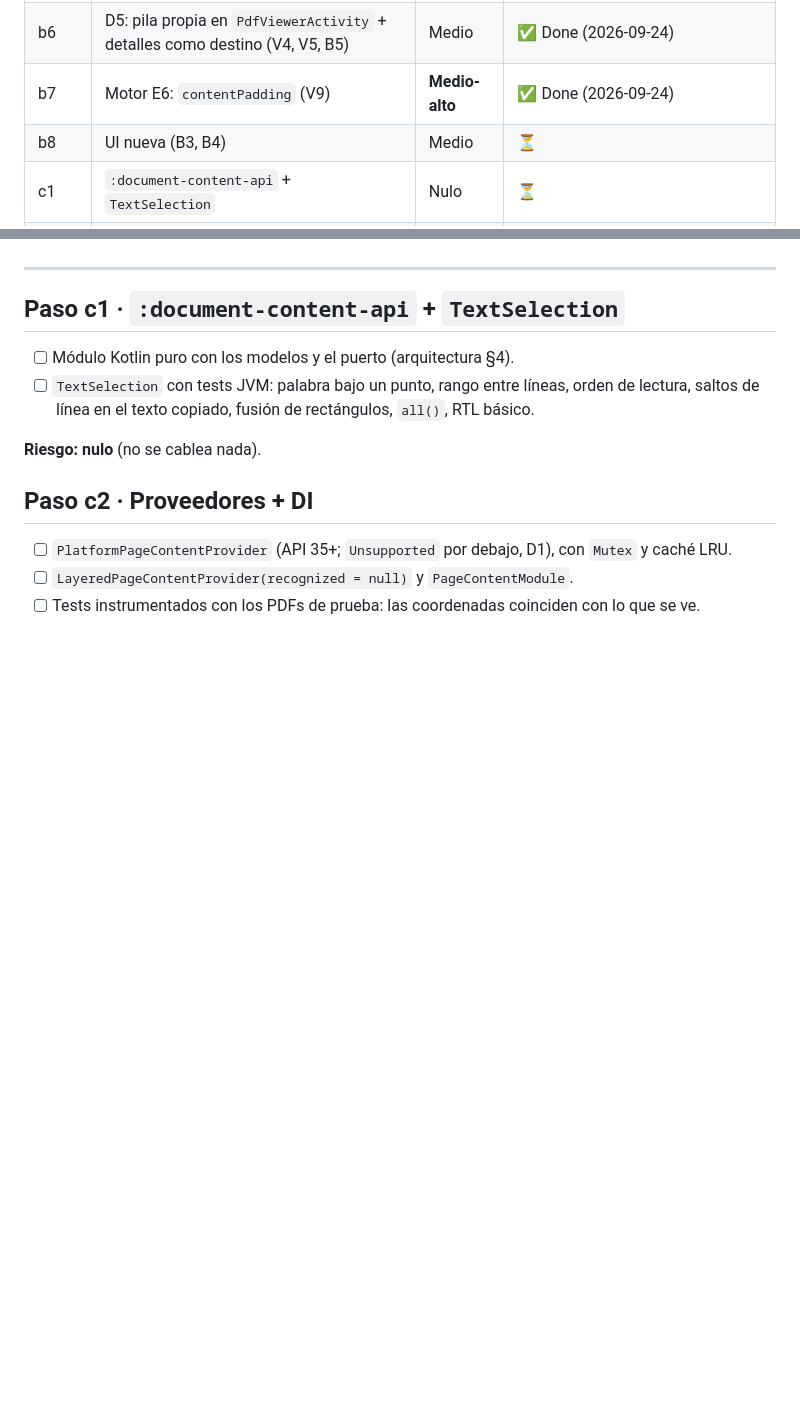
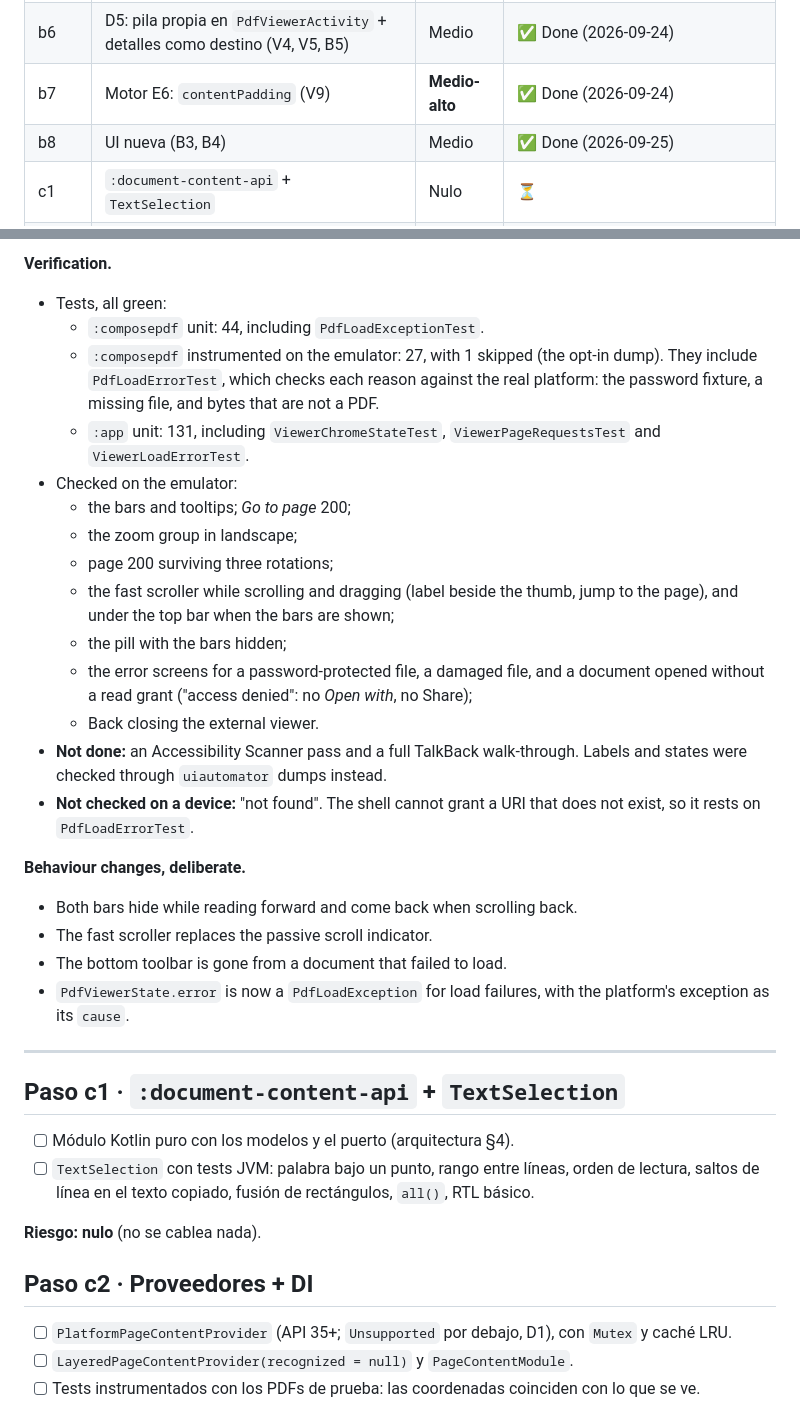
Before and after one commit to BobbyESP/Docucraft, a Markdown page: docs/architecture/08-pdfviewer-migration-plan.md, 2 parts joined by grey strips. GitHub-like rendering; blank space fills up the shorter version.

```diff
--- a/docs/architecture/08-pdfviewer-migration-plan.md
+++ b/docs/architecture/08-pdfviewer-migration-plan.md
@@ -38,7 +38,7 @@ El orden sugerido —**(a)** viabilidad, **(b)** UI sin funciones nuevas, **(c)*
 | b5 | D2: ajustes por sesión y globales + pantalla de Ajustes | Medio | ✅ Done (2026-09-24) |
 | b6 | D5: pila propia en `PdfViewerActivity` + detalles como destino (V4, V5, B5) | Medio | ✅ Done (2026-09-24) |
 | b7 | Motor E6: `contentPadding` (V9) | **Medio-alto** | ✅ Done (2026-09-24) |
-| b8 | UI nueva (B3, B4) | Medio | ⏳ |
+| b8 | UI nueva (B3, B4) | Medio | ✅ Done (2026-09-25) |
 | c1 | `:document-content-api` + `TextSelection` | Nulo | ⏳ |
 | c2 | Proveedores nativo y compuesto + DI con OCR a `null` | Bajo | ⏳ |
 | c3 | Motor E3 (long press reclamable) + E4 (overlay en coordenadas de página) | **Medio-alto** | ⏳ |
@@ -546,3 +606,32 @@ táctiles de al menos 48 dp, etiquetas); TalkBack recorre las barras. **Riesgo:
+**Verification.**
+- Tests, all green:
+  - `:composepdf` unit: 44, including `PdfLoadExceptionTest`.
+  - `:composepdf` instrumented on the emulator: 27, with 1 skipped (the opt-in dump). They include
+    `PdfLoadErrorTest`, which checks each reason against the real platform: the password fixture,
+    a missing file, and bytes that are not a PDF.
+  - `:app` unit: 131, including `ViewerChromeStateTest`, `ViewerPageRequestsTest` and
+    `ViewerLoadErrorTest`.
+- Checked on the emulator:
+  - the bars and tooltips; *Go to page* 200;
+  - the zoom group in landscape;
+  - page 200 surviving three rotations;
+  - the fast scroller while scrolling and dragging (label beside the thumb, jump to the page), and
+    under the top bar when the bars are shown;
+  - the pill with the bars hidden;
+  - the error screens for a password-protected file, a damaged file, and a document opened without
+    a read grant ("access denied": no *Open with*, no Share);
+  - Back closing the external viewer.
+- **Not done:** an Accessibility Scanner pass and a full TalkBack walk-through. Labels and states
+  were checked through `uiautomator` dumps instead.
+- **Not checked on a device:** "not found". The shell cannot grant a URI that does not exist, so it
+  rests on `PdfLoadErrorTest`.
+
+**Behaviour changes, deliberate.**
+- Both bars hide while reading forward and come back when scrolling back.
+- The fast scroller replaces the passive scroll indicator.
+- The bottom toolbar is gone from a document that failed to load.
+- `PdfViewerState.error` is now a `PdfLoadException` for load failures, with the platform's
+  exception as its `cause`.
 
 ---
 
```
Also changed, not shown: other parts of docs/architecture/08-pdfviewer-migration-plan.md (+63 -3 lines).
